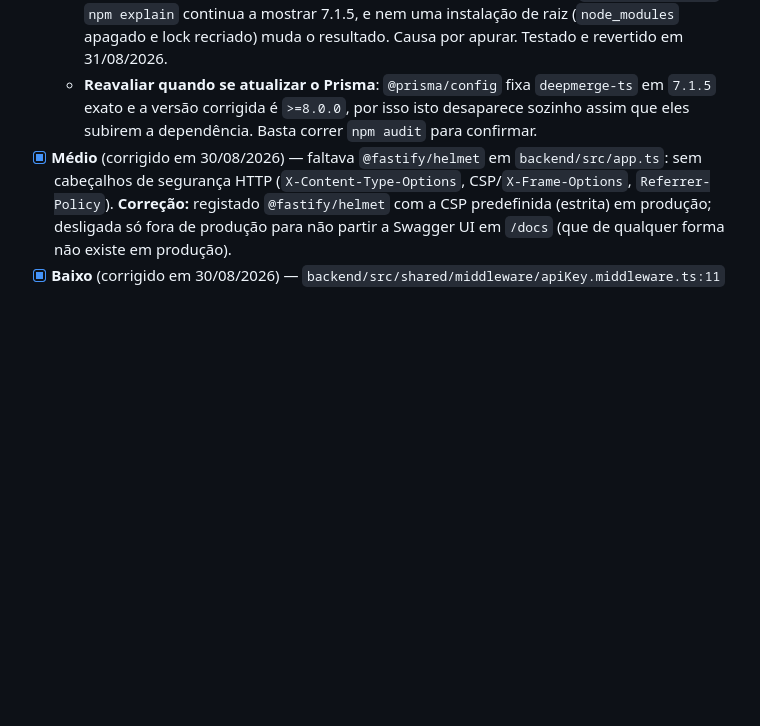
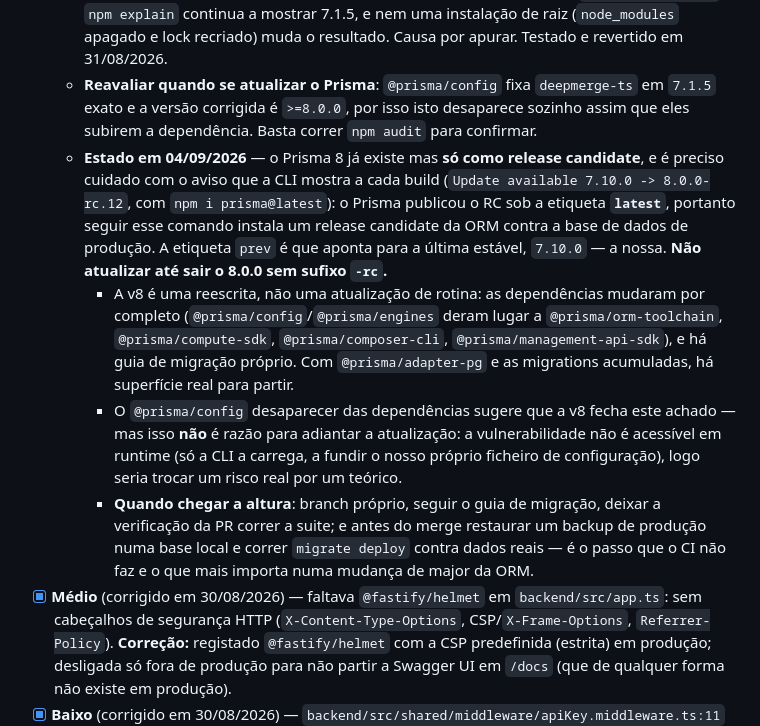
Before and after one commit to NMDSilva/carrinho-compras, a Markdown page: AUDITORIA.md, the part around the change. Rendered like a GitHub page; blank space fills up the shorter version.

Commit message:
docs: registar por que não atualizar já para o Prisma 8 (#11)
A CLI mostra a cada build `Update available 7.10.0 -> 8.0.0-rc.12` e
sugere `npm i prisma@latest`. A armadilha é que o Prisma publicou o
release candidate sob a etiqueta `latest`: seguir esse comando instala
um RC da ORM contra a base de dados de produção. É a etiqueta `prev` que
aponta para a última estável, 7.10.0 — a nossa.

Regista também que a v8 é uma reescrita (as dependências mudaram por
completo) e que, embora o desaparecimento do @prisma/config sugira que
fecha o achado do deepmerge-ts, isso não justifica adiantar: essa
vulnerabilidade não é acessível em runtime, logo seria trocar um risco
real por um teórico.

Fica o caminho para quando o 8.0.0 estável sair, incluindo o passo que o
CI não faz — restaurar um backup de produção e correr migrate deploy
contra dados reais antes do merge.


Claude-Session: https://claude.ai/code/session_01VdD8LRc1d8ZKHrEY9JdbNy

Co-authored-by: Claude Opus 5 <noreply@anthropic.com>

```diff
--- a/AUDITORIA.md
+++ b/AUDITORIA.md
@@ -69,6 +69,10 @@ O ambiente de **staging foi descontinuado** neste mesmo dia, por decisão do uti
   - `prisma` está em `dependencies` (não devDependencies) de propósito: a VM corre `npm ci --omit=dev` e precisa da CLI logo a seguir para o `prisma migrate deploy`. Por isso aparece também no `npm audit --omit=dev`.
   - **Tentativa de correção que falhou** (para não se repetir): `overrides: { "deepmerge-ts": "^8.0.2" }` na raiz. Funciona num projeto isolado e até num monorepo mínimo com workspaces reproduzindo a mesma cadeia (resolve 8.0.2, `npm audit` a zero), mas **neste repo o npm 11.12.1 ignora o campo em silêncio** — não o escreve no `package-lock.json`, `npm explain` continua a mostrar 7.1.5, e nem uma instalação de raiz (`node_modules` apagado e lock recriado) muda o resultado. Causa por apurar. Testado e revertido em 31/08/2026.
   - **Reavaliar quando se atualizar o Prisma**: `@prisma/config` fixa `deepmerge-ts` em `7.1.5` exato e a versão corrigida é `>=8.0.0`, por isso isto desaparece sozinho assim que eles subirem a dependência. Basta correr `npm audit` para confirmar.
+  - **Estado em 04/09/2026** — o Prisma 8 já existe mas **só como release candidate**, e é preciso cuidado com o aviso que a CLI mostra a cada build (`Update available 7.10.0 -> 8.0.0-rc.12`, com `npm i prisma@latest`): o Prisma publicou o RC sob a etiqueta **`latest`**, portanto seguir esse comando instala um release candidate da ORM contra a base de dados de produção. A etiqueta `prev` é que aponta para a última estável, `7.10.0` — a nossa. **Não atualizar até sair o 8.0.0 sem sufixo `-rc`.**
+    - A v8 é uma reescrita, não uma atualização de rotina: as dependências mudaram por completo (`@prisma/config`/`@prisma/engines` deram lugar a `@prisma/orm-toolchain`, `@prisma/compute-sdk`, `@prisma/composer-cli`, `@prisma/management-api-sdk`), e há guia de migração próprio. Com `@prisma/adapter-pg` e as migrations acumuladas, há superfície real para partir.
+    - O `@prisma/config` desaparecer das dependências sugere que a v8 fecha este achado — mas isso **não** é razão para adiantar a atualização: a vulnerabilidade não é acessível em runtime (só a CLI a carrega, a fundir o nosso próprio ficheiro de configuração), logo seria trocar um risco real por um teórico.
+    - **Quando chegar a altura**: branch próprio, seguir o guia de migração, deixar a verificação da PR correr a suite; e antes do merge restaurar um backup de produção numa base local e correr `migrate deploy` contra dados reais — é o passo que o CI não faz e o que mais importa numa mudança de major da ORM.
 - [x] **Médio** (corrigido em 30/08/2026) — faltava `@fastify/helmet` em `backend/src/app.ts`: sem cabeçalhos de segurança HTTP (`X-Content-Type-Options`, CSP/`X-Frame-Options`, `Referrer-Policy`). **Correção:** registado `@fastify/helmet` com a CSP predefinida (estrita) em produção; desligada só fora de produção para não partir a Swagger UI em `/docs` (que de qualquer forma não existe em produção).
 - [x] **Baixo** (corrigido em 30/08/2026) — `backend/src/shared/middleware/apiKey.middleware.ts:11` comparava o `N8N_API_KEY` com `!==` em vez de `crypto.timingSafeEqual`. **Correção:** comparação agora em tempo constante (`timingSafeEqual`, com verificação de comprimento primeiro). Testes novos em `compras.test.ts` para key errada do mesmo comprimento e de comprimento diferente.
 - [x] **Falso positivo, corrigido no registo em 30/08/2026** — a auditoria original tinha assinalado que `requireAuth` (não `requireAdmin`) bastaria para editar/eliminar produtos e preços de outros utilizadores. Ao investigar para corrigir (o utilizador confirmou que só o criador ou ADMIN deveria poder editar/eliminar), descobriu-se que **a restrição já existe**: `canWriteResource` (`backend/src/shared/lib/ownership.ts`, introduzido no commit `732f666`, bem antes desta auditoria) já bloqueia com 403 quem não é o criador nem ADMIN, aplicado em `products`, `variants`, `prices` e `supermarkets` — com testes a cobrir o 403 em `products.test.ts`. A auditoria original só tinha olhado para o `onRequest: [requireAuth]` das rotas, sem verificar a lógica dentro dos controllers. Nenhuma alteração de código foi necessária.
```
Also changed, not shown: CLAUDE.md (+1 -1 lines).
